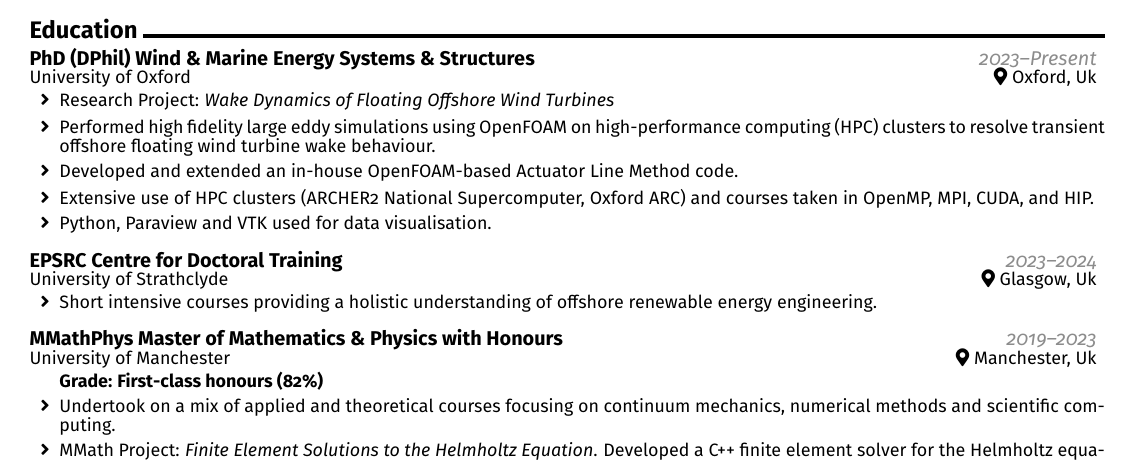
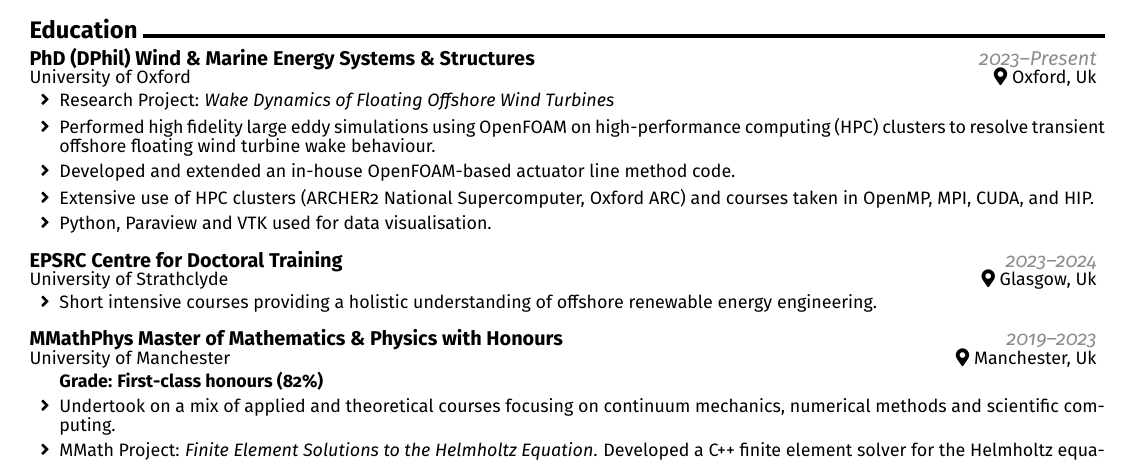
Before and after one commit to d-green1958/LaTeX-CV, a LaTeX CV (singlecol.tex): part of the page, cut so that both start at the same text. Compiled offline with pdfLaTeX.

Commit message:
type fix

```diff
--- a/singlecol.tex
+++ b/singlecol.tex
@@ -29,7 +29,7 @@
 \begin{itemize}
 	\item Research Project: \textit{Wake Dynamics of Floating Offshore Wind Turbines}
 	\item Performed high fidelity large eddy simulations using OpenFOAM on high‑performance computing (HPC) clusters to resolve transient offshore floating wind turbine wake behaviour.
-	\item Developed and extended an in‑house OpenFOAM‑based Actuator Line Method code.
+	\item Developed and extended an in‑house OpenFOAM‑based actuator line method code.
 	\item Extensive use of HPC clusters (ARCHER2 National Supercomputer, Oxford ARC) and courses taken in OpenMP, MPI, CUDA, and HIP.
 	\item Python, Paraview and VTK used for data visualisation.
 \end{itemize}
```
